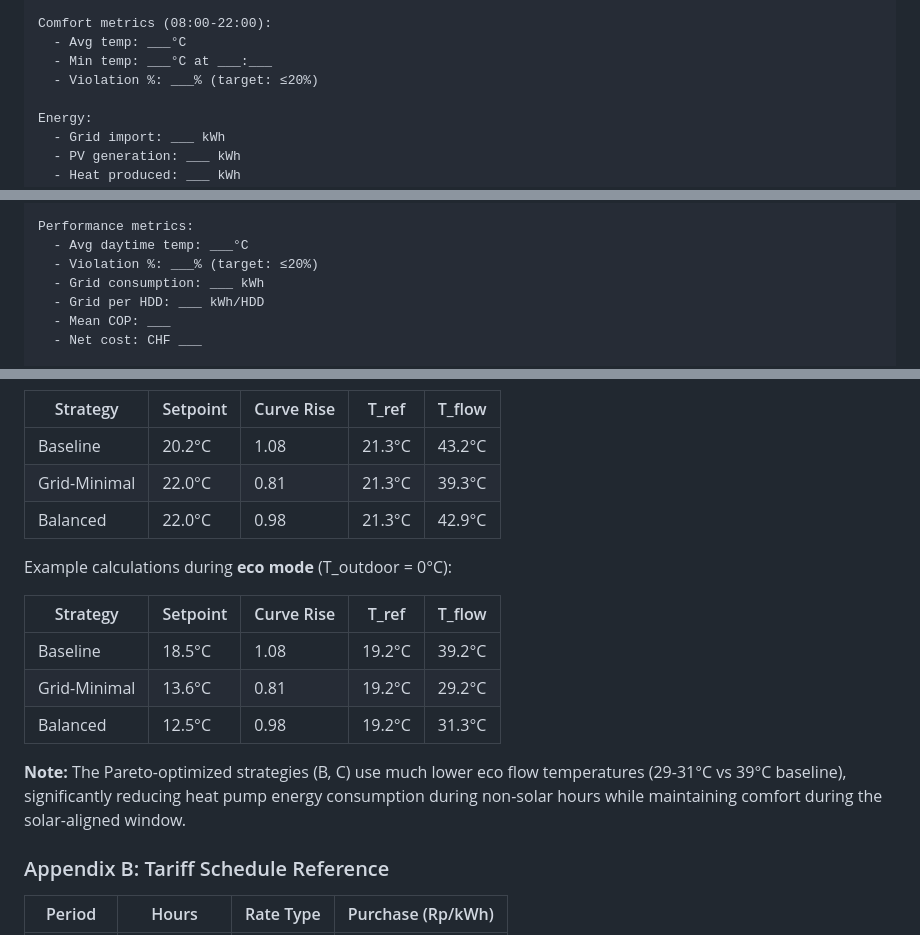
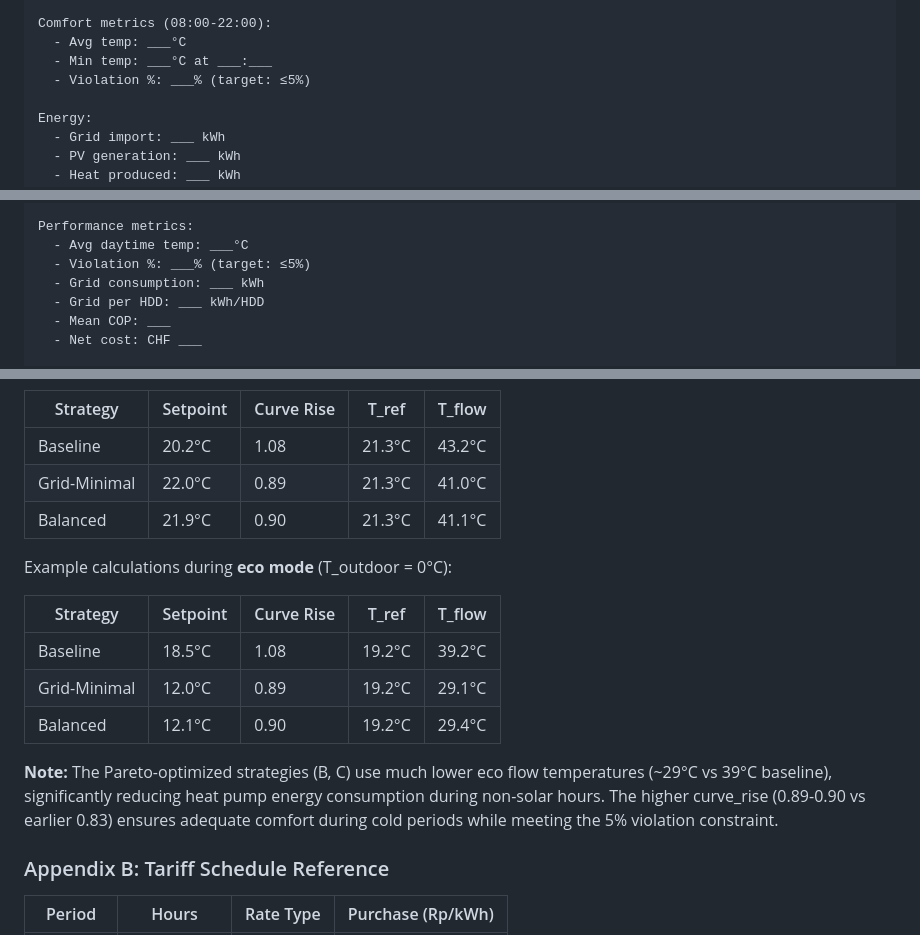
Before and after one commit to nim-stata-test/estat, a Markdown page: docs/phase5_experimental_design.md, 3 parts joined by grey strips. Rendered like a GitHub page.

```diff
--- a/docs/phase5_experimental_design.md
+++ b/docs/phase5_experimental_design.md
@@ -266,7 +268,7 @@ Weather:
 Comfort metrics (08:00-22:00):
   - Avg temp: ___°C
   - Min temp: ___°C at ___:___
-  - Violation %: ___% (target: ≤20%)
+  - Violation %: ___% (target: ≤5%)
 
 Energy:
   - Grid import: ___ kWh
@@ -301,7 +303,7 @@ Weather summary:
 
 Performance metrics:
   - Avg daytime temp: ___°C
-  - Violation %: ___% (target: ≤20%)
+  - Violation %: ___% (target: ≤5%)
   - Grid consumption: ___ kWh
   - Grid per HDD: ___ kWh/HDD
   - Mean COP: ___
@@ -543,20 +545,21 @@ Example calculations during **comfort mode** (T_outdoor = 0°C):
 | Strategy | Setpoint | Curve Rise | T_ref | T_flow |
 |----------|----------|------------|-------|--------|
 | Baseline | 20.2°C | 1.08 | 21.3°C | 43.2°C |
-| Grid-Minimal | 22.0°C | 0.81 | 21.3°C | 39.3°C |
-| Balanced | 22.0°C | 0.98 | 21.3°C | 42.9°C |
+| Grid-Minimal | 22.0°C | 0.89 | 21.3°C | 41.0°C |
+| Balanced | 21.9°C | 0.90 | 21.3°C | 41.1°C |
 
 Example calculations during **eco mode** (T_outdoor = 0°C):
 
 | Strategy | Setpoint | Curve Rise | T_ref | T_flow |
 |----------|----------|------------|-------|--------|
 | Baseline | 18.5°C | 1.08 | 19.2°C | 39.2°C |
-| Grid-Minimal | 13.6°C | 0.81 | 19.2°C | 29.2°C |
-| Balanced | 12.5°C | 0.98 | 19.2°C | 31.3°C |
+| Grid-Minimal | 12.0°C | 0.89 | 19.2°C | 29.1°C |
+| Balanced | 12.1°C | 0.90 | 19.2°C | 29.4°C |
 
 **Note:** The Pareto-optimized strategies (B, C) use much lower eco flow temperatures
-(29-31°C vs 39°C baseline), significantly reducing heat pump energy consumption
-during non-solar hours while maintaining comfort during the solar-aligned window.
+(~29°C vs 39°C baseline), significantly reducing heat pump energy consumption
+during non-solar hours. The higher curve_rise (0.89-0.90 vs earlier 0.83) ensures
+adequate comfort during cold periods while meeting the 5% violation constraint.
 
 ### Appendix B: Tariff Schedule Reference
 
```
Also changed, not shown: other parts of docs/phase5_experimental_design.md (+30 -28 lines).
